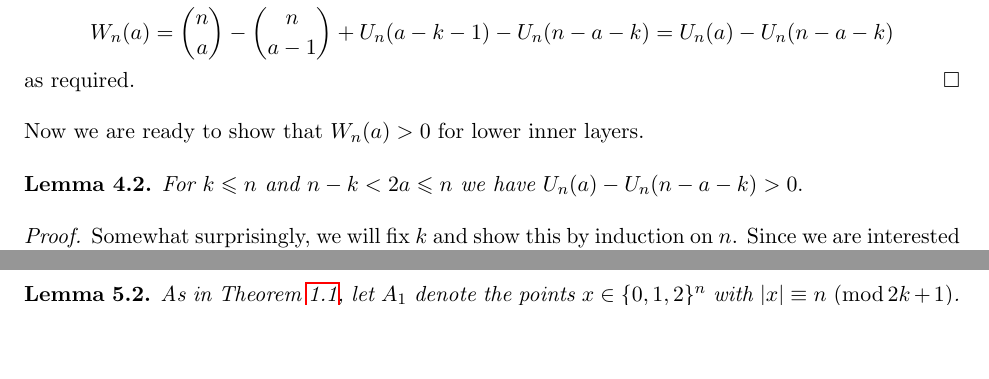
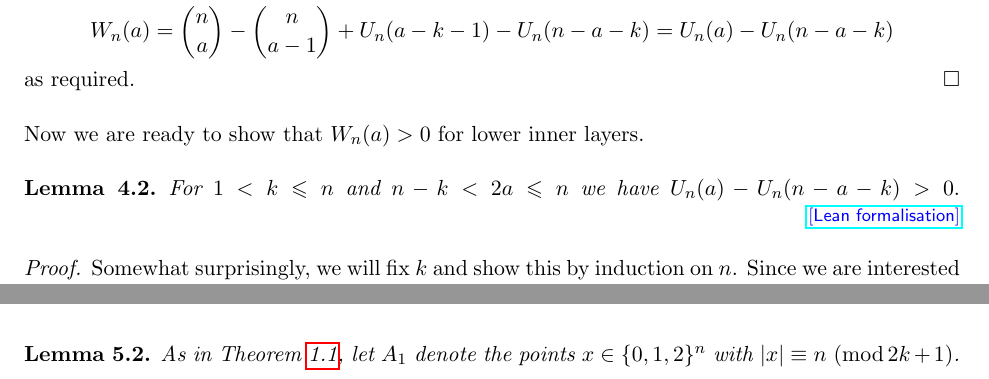
Before and after one commit to MJ141592/weighted-chains-paper, a LaTeX paper (main.tex): two parts of pages 12 and 14 of 26 before the commit and two parts of pages 12 and 15 of 26 after it, joined at a grey line, cut so that both start at the same text, the shorter picture padded with empty space. Compiled offline with pdfLaTeX.

Commit message:
Link the new Lemma 4.2 (positivity of the Boolean inner weights) to the blueprint
Alex wrapped the d=1 inner-layer positivity argument as a lemma. Give it a
blueprint label and PDF badge, add the links.json entry, and add the matching
node in the Boolean chapter pointing at WeightedChains.DOne.innerWeight_pos.

Also state the lemma for 1 < k <= n, matching the Lean hypothesis, the
standing assumption of the paper and Lemma 5.5; for k = 1 the difference can be
zero (n = 2, a = 1), and the proof already uses k > 1 in case 2.2.

No Lean proof files are touched. Rebuild PDF.

Co-authored-by: Cursor <cursoragent@cursor.com>

```diff
--- a/main.tex
+++ b/main.tex
@@ -612,8 +612,10 @@ From the symmetry, for $a$ an upper outer layer we have $W_n(a)=W_n(n-a)=U_n(n-a
 Now we are ready to show that $W_n(a)>0$ for lower inner layers.
 
 \begin{lemma}
+\label{wc:lem:boolean-inner-weight-positive}
 \label{d1_lower_inner_positive}
-    For $k \leqslant n$ and $n-k < 2a \leqslant n$ we have $U_n(a) - U_n(n-a-k) > 0.$
+    For $1 < k \leqslant n$ and $n-k < 2a \leqslant n$ we have $U_n(a) - U_n(n-a-k) > 0.$
+\leanblueprint{boolean-inner-weight-positive}
 \end{lemma}
 
 \begin{proof}
```
Also changed, not shown: main.pdf, 2 other files.
